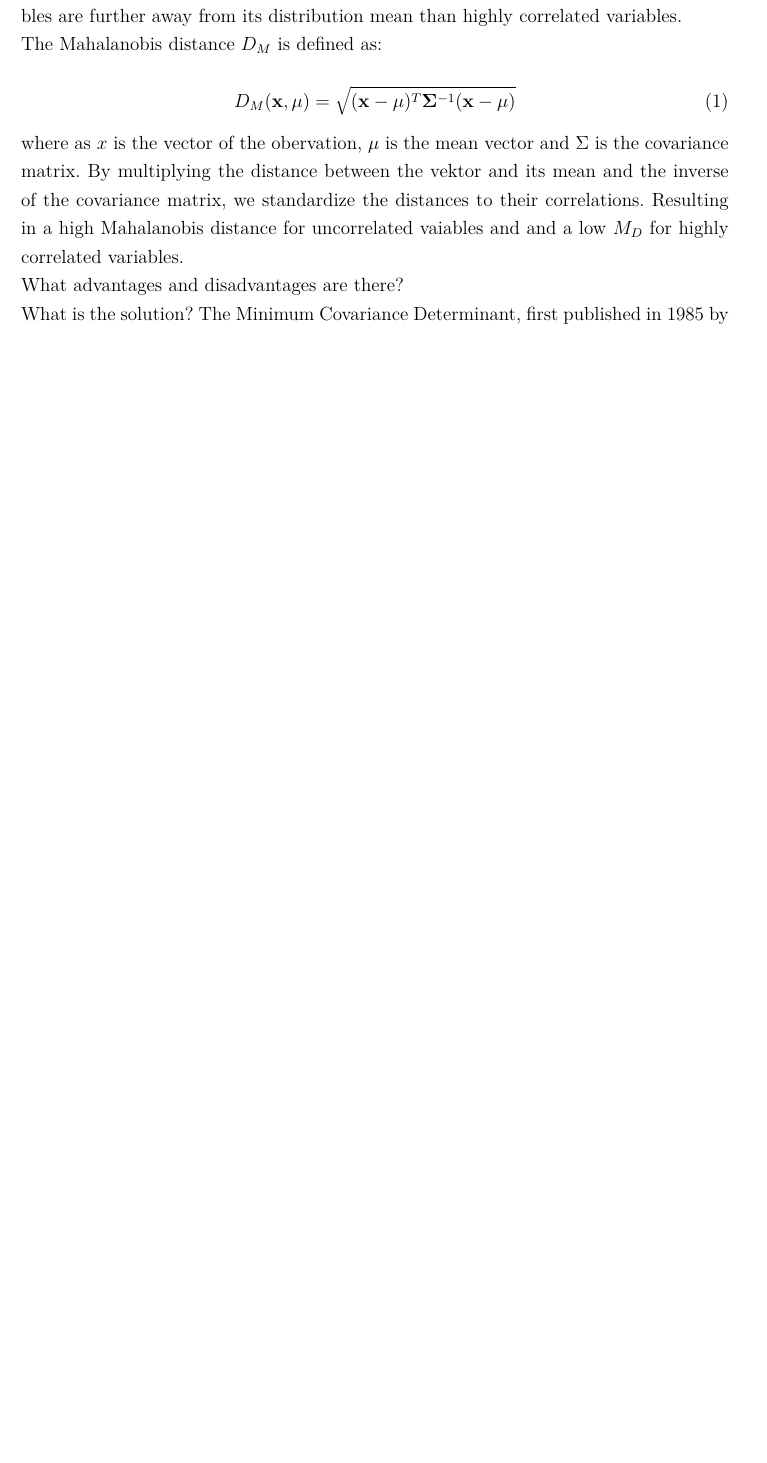
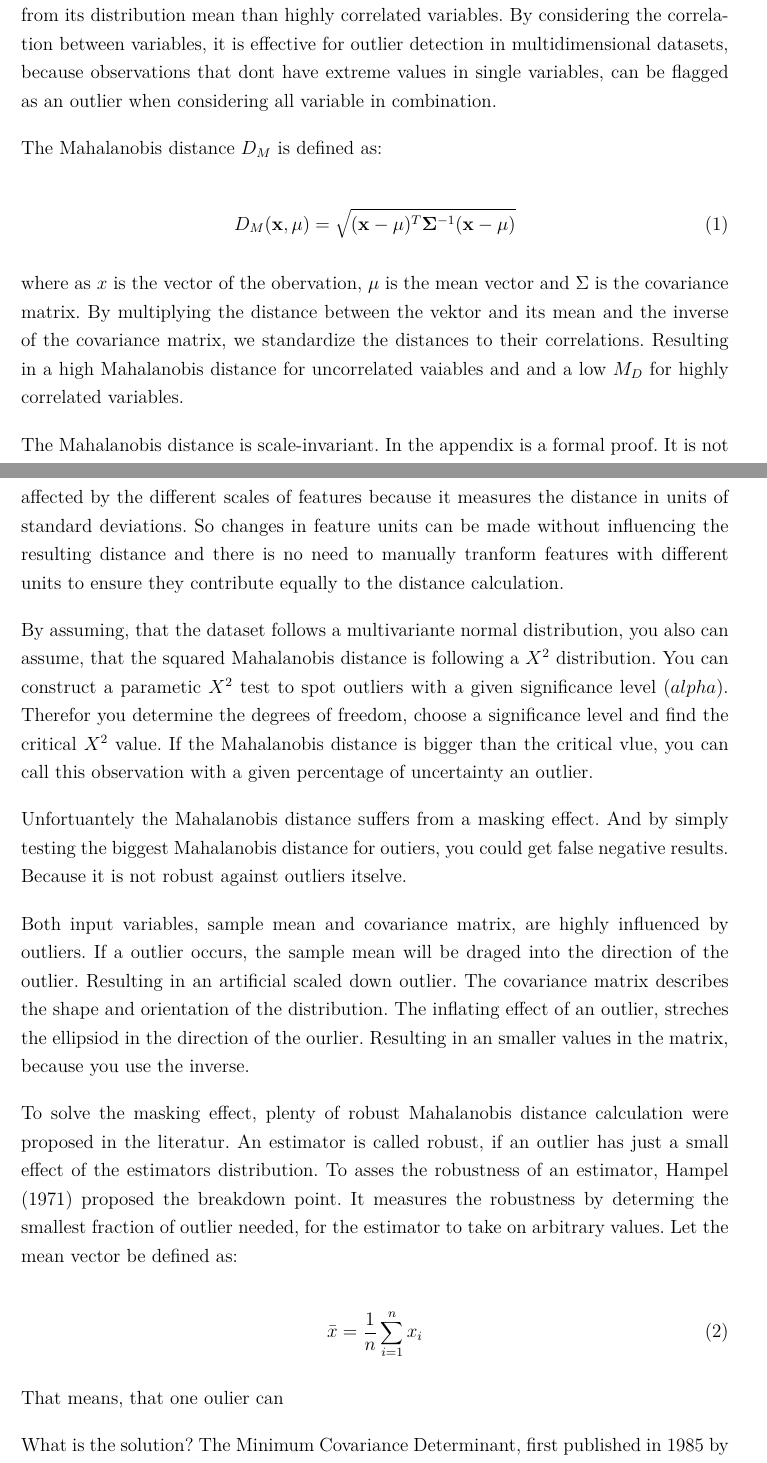
Before and after one commit to Thore1997/Masterarbeit, a LaTeX document (main.tex, which reads Chapter/Methods.tex): part of page 5 of 9 before the commit and two parts of pages 6 and 7 of 14 after it, the two joined at a grey line, cut so that both start at the same text, the shorter picture padded with empty space. Compiled offline with pdfLaTeX.

Commit message:
Methods/Mahalanobisdistanz3

```diff
--- a/Chapter/Methods.tex
+++ b/Chapter/Methods.tex
@@ -19,4 +17,6 @@ Not like Euclidean distance that just considers two different points, but ignore
 But uncorrelated variables are further away from its distribution mean than highly correlated variables.
+By considering the correlation between variables, it is effective for outlier detection in multidimensional datasets, because
+observations that dont have extreme values in single variables, can be flagged as an outlier when considering all variable in combination.
 
 The Mahalanobis distance $D_M$ is defined as:
 
@@ -29,7 +29,46 @@ where as $x$ is the vector of the obervation, $\mu$ is the mean vector and $\Sig
 By multiplying the distance between the vektor and its mean and the inverse of the covariance matrix, we standardize the distances to their correlations.
 Resulting in a high Mahalanobis distance for uncorrelated vaiables and and a low $M_D$ for highly correlated variables.
 
-What advantages and disadvantages are there?
+The Mahalanobis distance is scale-invariant. In the appendix is a formal proof.
+It is not affected by the different scales of features because it measures the distance in units of standard deviations.
+So changes in feature units can be made without influencing the resulting distance and there is no need to manually tranform features with different
+units to ensure they contribute equally to the distance calculation.
+
+By assuming, that the dataset follows a multivariante normal distribution, you also can assume, that the squared Mahalanobis distance is following a $X^2$ distribution.
+You can construct a parametic $X^2$ test to spot outliers with a given significance level ($alpha$).
+Therefor you determine the degrees of freedom, choose a significance level and find the critical $X^2$ value.
+If the Mahalanobis distance is bigger than the critical vlue, you can call this observation with a given percentage of uncertainty an outlier.
+
+Unfortuantely the Mahalanobis distance suffers from a masking effect.
+And by simply testing the biggest Mahalanobis distance for outiers, you could get false negative results.
+Because it is not robust against outliers itselve.
+
+Both input variables, sample mean and covariance matrix, are highly influenced by outliers.
+If a outlier occurs, the sample mean will be draged into the direction of the outlier.
+Resulting in an artificial scaled down outlier.
+The covariance matrix describes the shape and orientation of the distribution.
+The inflating effect of an outlier, streches the ellipsiod in the direction of the ourlier.
+Resulting in an smaller values in the matrix, because you use the inverse.
+
+To solve the masking effect, plenty of robust Mahalanobis distance calculation were proposed in the literatur.
+An estimator is called robust, if an outlier has just a small effect of the estimators distribution.
+To asses the robustness of an estimator, \citet{hampel1971general} proposed the breakdown point.
+It measures the robustness by determing the smallest fraction of outlier needed, for the estimator to take on arbitrary values.
+Let the mean vector be defined as:
+
+\begin{equation}
+\bar{x} = \frac{1}{n} \sum_{i=1}^{n} x_i
+\label{eq:vector mean}
+\end{equation}
+
+That means, that one oulier can
+
+
+
+
+
+
+
 
 What is the solution?
 The Minimum Covariance Determinant, first published in 1985 by \citet{article}, is a robust estimator of the covariance matrix in multidimensional dataset.
--- a/main.tex
+++ b/main.tex
@@ -29,8 +29,9 @@
 \usepackage[colorinlistoftodos,prependcaption,textsize=tiny,textwidth=2cm]{todonotes}
 %------------------------------------------------------------------------
 
-\parindent0em 			% kein Einzug nach einer Leerzeile
-\topmargin-20.4mm   % F�r die R�nder
+\parindent0em 					% kein Einzug nach einer Leerzeile
+\setlength{\parskip}{1em}
+\topmargin-20.4mm   			% F�r die R�nder
 \textheight245mm
 \textwidth157mm \oddsidemargin11mm \evensidemargin11mm
 \hyphenpenalty=100
```
Also changed, not shown: Chapter/Benchmarking.tex (added, +2 -0 lines), Chapter/Disposition.tex (+1 -1 lines), Chapter/Einführung.tex (+5 -5 lines), Chapter/Results.tex (added, +2 -0 lines), Literatur.bib (+11 -0 lines), Chapter/Methods.tex (14 more changed lines), main.tex (17 more changed lines).
